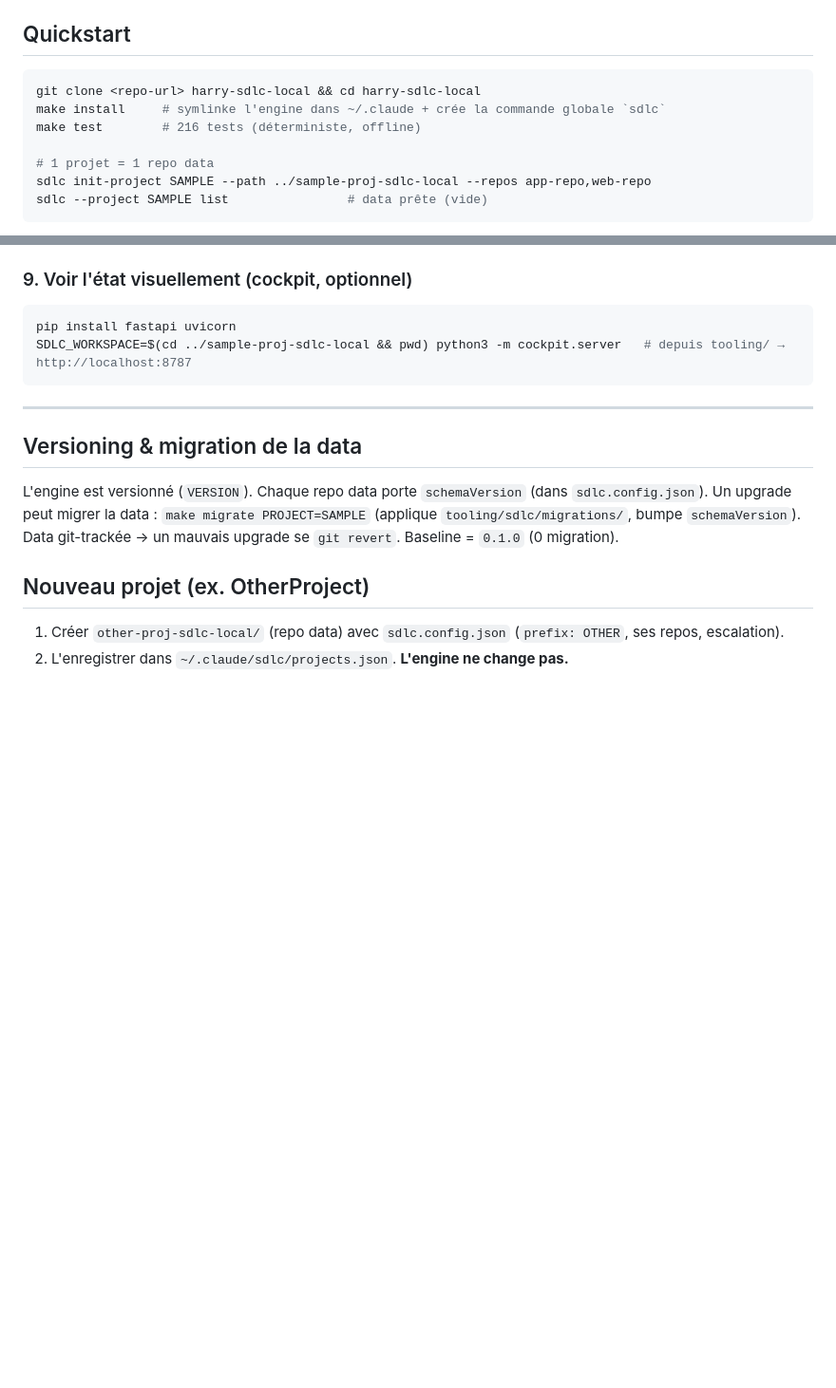
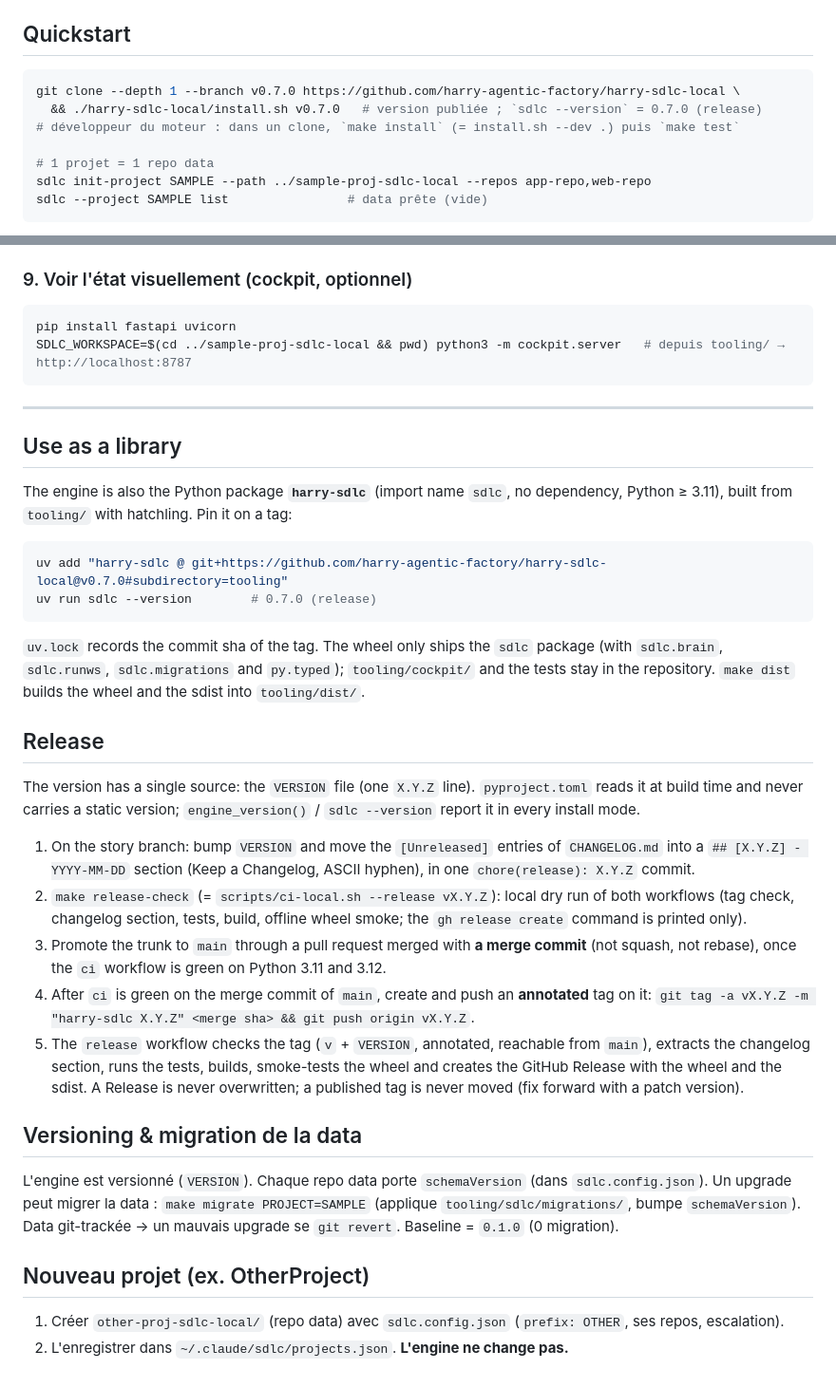
Before and after one commit to harry-agentic-factory/harry-sdlc-local, a Markdown page: README.md, 2 parts joined by grey strips. Shown at 95% size. Rendered like a GitHub page; blank space fills up the shorter version.

````diff
--- a/README.md
+++ b/README.md
@@ -8,9 +8,9 @@ qui stockent les tickets (`.md` + `status.json`). Un moteur, plusieurs jeux de d
 
 ## Quickstart
 ```bash
-git clone <repo-url> harry-sdlc-local && cd harry-sdlc-local
-make install     # symlinke l'engine dans ~/.claude + crée la commande globale `sdlc`
-make test        # 216 tests (déterministe, offline)
+git clone --depth 1 --branch v0.7.0 https://github.com/harry-agentic-factory/harry-sdlc-local \
+  && ./harry-sdlc-local/install.sh v0.7.0   # version publiée ; `sdlc --version` = 0.7.0 (release)
+# développeur du moteur : dans un clone, `make install` (= install.sh --dev .) puis `make test`
 
 # 1 projet = 1 repo data
 sdlc init-project SAMPLE --path ../sample-proj-sdlc-local --repos app-repo,web-repo
@@ -379,6 +406,38 @@ SDLC_WORKSPACE=$(cd ../sample-proj-sdlc-local && pwd) python3 -m cockpit.server
 
 ---
 
+## Use as a library
+
+The engine is also the Python package **`harry-sdlc`** (import name `sdlc`, no dependency, Python ≥ 3.11), built
+from `tooling/` with hatchling. Pin it on a tag:
+
+```bash
+uv add "harry-sdlc @ git+https://github.com/harry-agentic-factory/harry-sdlc-local@v0.7.0#subdirectory=tooling"
+uv run sdlc --version        # 0.7.0 (release)
+```
+
+`uv.lock` records the commit sha of the tag. The wheel only ships the `sdlc` package (with `sdlc.brain`,
+`sdlc.runws`, `sdlc.migrations` and `py.typed`); `tooling/cockpit/` and the tests stay in the repository.
+`make dist` builds the wheel and the sdist into `tooling/dist/`.
+
+## Release
+
+The version has a single source: the `VERSION` file (one `X.Y.Z` line). `pyproject.toml` reads it at build time
+and never carries a static version; `engine_version()` / `sdlc --version` report it in every install mode.
+
+1. On the story branch: bump `VERSION` and move the `[Unreleased]` entries of `CHANGELOG.md` into a
+   `## [X.Y.Z] - YYYY-MM-DD` section (Keep a Changelog, ASCII hyphen), in one `chore(release): X.Y.Z` commit.
+2. `make release-check` (= `scripts/ci-local.sh --release vX.Y.Z`): local dry run of both workflows (tag check,
+   changelog section, tests, build, offline wheel smoke; the `gh release create` command is printed only).
+3. Promote the trunk to `main` through a pull request merged with **a merge commit** (not squash, not rebase),
+   once the `ci` workflow is green on Python 3.11 and 3.12.
+4. After `ci` is green on the merge commit of `main`, create and push an **annotated** tag on it:
+   `git tag -a vX.Y.Z -m "harry-sdlc X.Y.Z" <merge sha> && git push origin vX.Y.Z`.
+5. The `release` workflow checks the tag (`v` + `VERSION`, annotated, reachable from `main`), extracts the
+   changelog section, runs the tests, builds, smoke-tests the wheel and creates the GitHub Release with the
+   wheel and the sdist. A Release is never overwritten; a published tag is never moved (fix forward with a
+   patch version).
+
 ## Versioning & migration de la data
 L'engine est versionné (`VERSION`). Chaque repo data porte `schemaVersion` (dans `sdlc.config.json`).
 Un upgrade peut migrer la data : `make migrate PROJECT=SAMPLE` (applique `tooling/sdlc/migrations/`, bumpe
````
Also changed, not shown: other parts of README.md (+39 -12 lines), CHANGELOG.md (added, +32 -0 lines).
